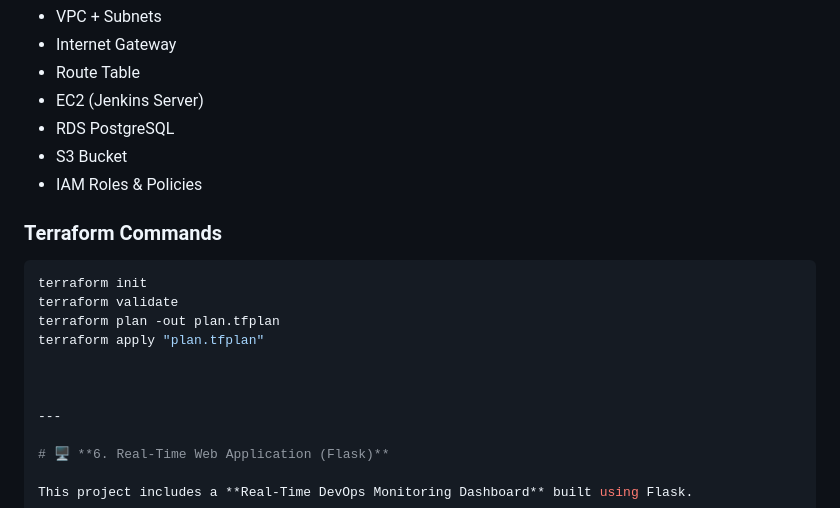
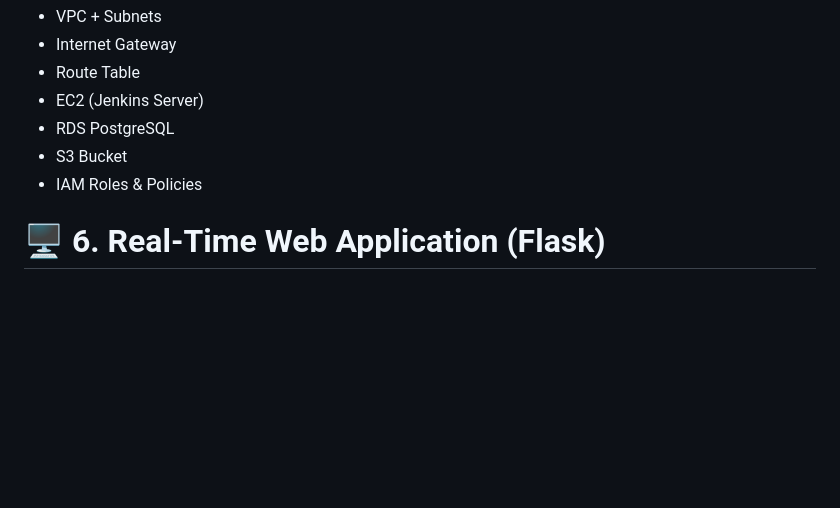
Before and after one commit to SACHIN-9922/devops-jenkins-docker-terraform-aws, a Markdown page: README.md, the part around the change. Rendered like a GitHub page; blank space fills up the shorter version.

````diff
--- a/README.md
+++ b/README.md
@@ -82,17 +82,7 @@ Terraform automatically provisions:
 - S3 Bucket
 - IAM Roles & Policies
 
-### Terraform Commands
 
-```bash
-terraform init
-terraform validate
-terraform plan -out plan.tfplan
-terraform apply "plan.tfplan"
-
-
-
----
 
 # 🖥 **6. Real-Time Web Application (Flask)**
 
````
